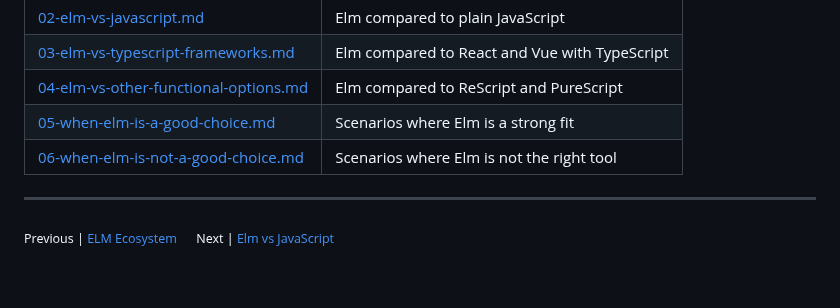
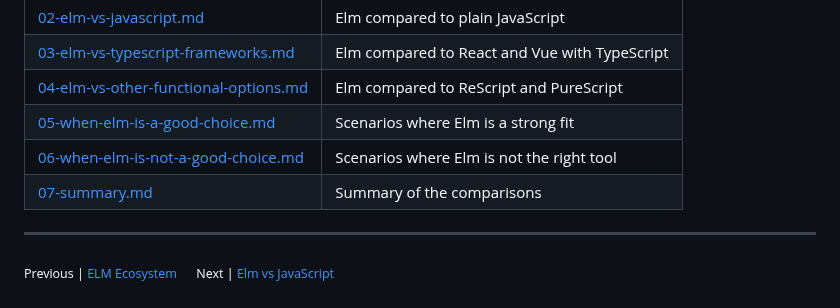
Before and after one commit to MichaMeichtry/emerging-technologies-elm, a Markdown page: docs/03-comparison/01-comparison-overview.md, the part around the change. Rendered like a GitHub page.

```diff
--- a/docs/03-comparison/01-comparison-overview.md
+++ b/docs/03-comparison/01-comparison-overview.md
@@ -79,6 +79,7 @@ No comparison can be fully objective. The criteria above are weighted toward cor
 | [04-elm-vs-other-functional-options.md](04-elm-vs-other-functional-options.md) | Elm compared to ReScript and PureScript       |
 | [05-when-elm-is-a-good-choice.md](05-when-elm-is-a-good-choice.md)             | Scenarios where Elm is a strong fit           |
 | [06-when-elm-is-not-a-good-choice.md](06-when-elm-is-not-a-good-choice.md)     | Scenarios where Elm is not the right tool     |
+| [07-summary.md](07-summary.md)                                                 | Summary of the comparisons                    |
 
 ---
 
```
Also changed, not shown: docs/03-comparison/02-elm-vs-javascript.md (+1 -1 lines).
